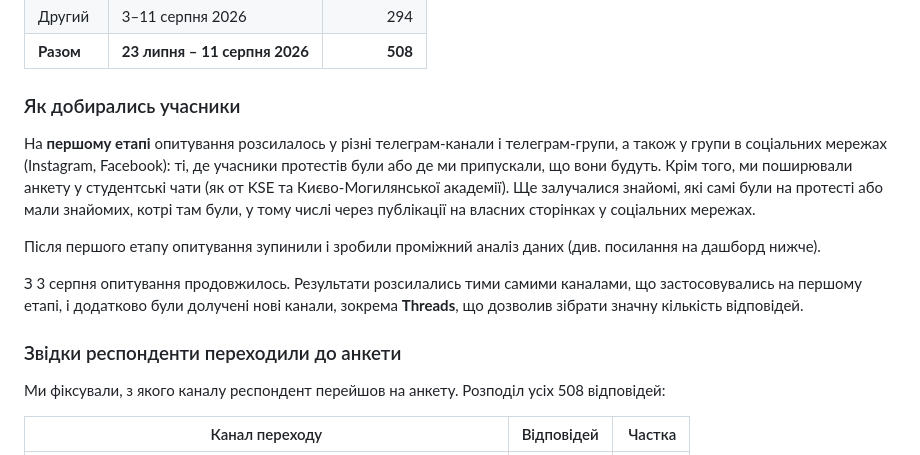
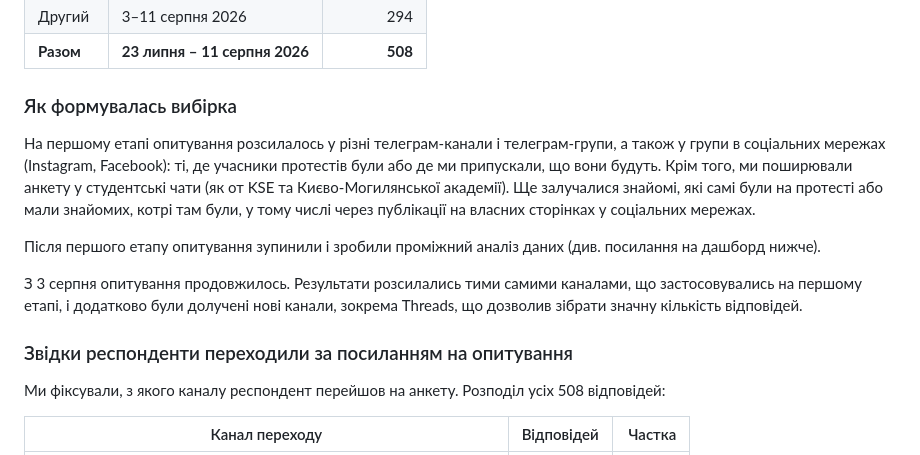
Before and after one commit to KSE-Sociological-Center/fedorov-protests-survey, a Markdown page: README.md, the part around the change. Drawn GitHub-style.

Commit message:
Revise headings and text in README.md
Updated section headings and improved phrasing for clarity.

```diff
--- a/README.md
+++ b/README.md
@@ -11,9 +11,9 @@
 | Другий | 3–11 серпня 2026 | 294 |
 | **Разом** | **23 липня – 11 серпня 2026** | **508** |
 
-### Як добирались учасники
+### Як формувалась вибірка
 
-На **першому етапі** опитування розсилалось у різні телеграм-канали і
+На першому етапі опитування розсилалось у різні телеграм-канали і
 телеграм-групи, а також у групи в соціальних мережах (Instagram, Facebook):
 ті, де учасники протестів були або де ми припускали, що вони будуть.
 Крім того, ми поширювали анкету у студентські чати (як от KSE та Києво-Могилянської
@@ -26,10 +26,10 @@
 
 З 3 серпня опитування продовжилось. Результати розсилались тими самими
 каналами, що застосовувались на першому етапі, і додатково були долучені
-нові канали, зокрема **Threads**, що дозволив зібрати значну кількість
+нові канали, зокрема Threads, що дозволив зібрати значну кількість
 відповідей.
 
-### Звідки респонденти переходили до анкети
+### Звідки респонденти переходили за посиланням на опитування
 
 Ми фіксували, з якого каналу респондент перейшов на анкету. Розподіл усіх
 508 відповідей:
```
